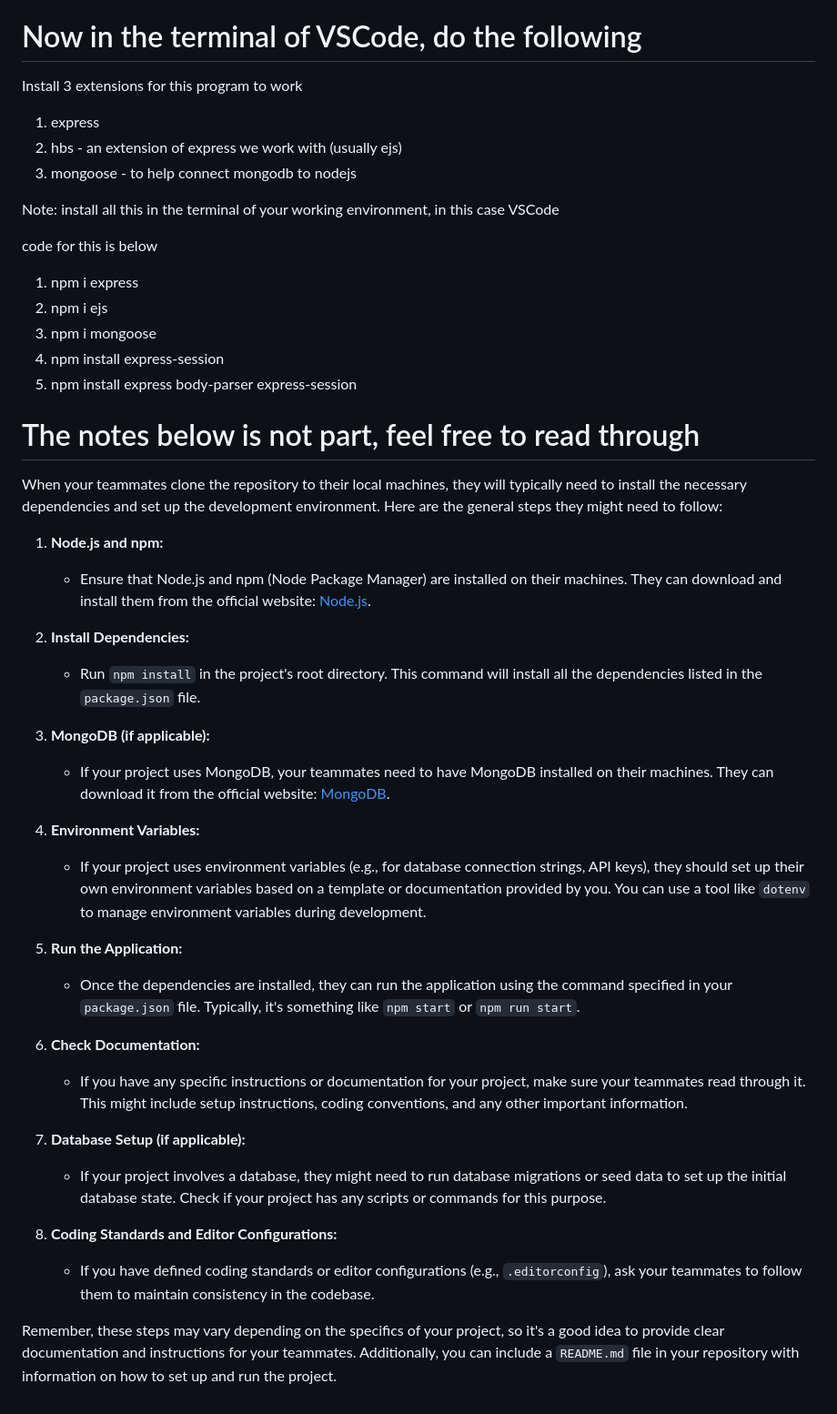
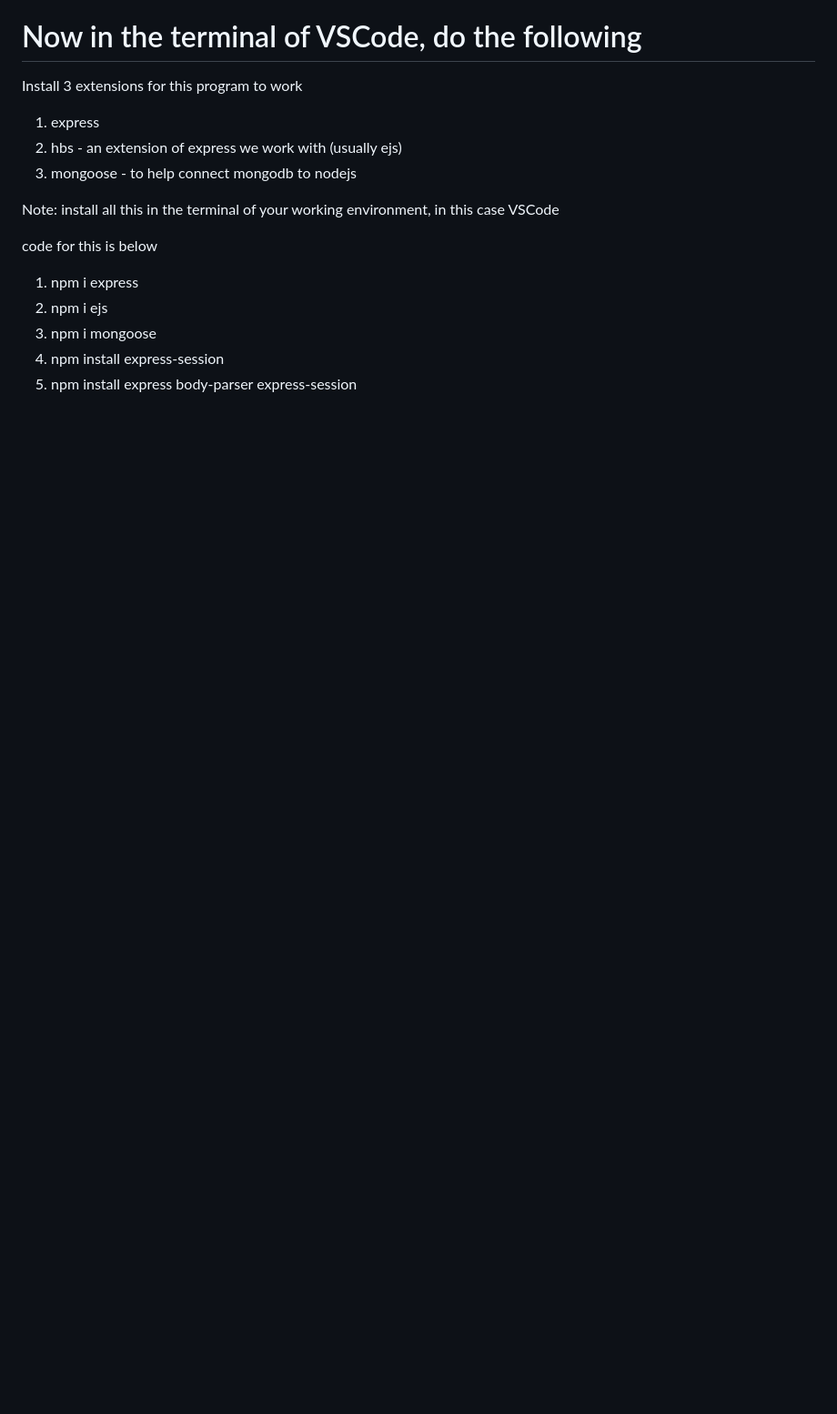
Before and after one commit to Forson12/Best-Friends, a Markdown page: README.md, the part around the change printed below. Shown: that part at 91% size. Rendered like a GitHub page; blank space fills up the shorter version.

Commit message:
changes made to readme By KOBI

```diff
--- a/README.md
+++ b/README.md
@@ -45,36 +62,3 @@ code for this is below
 3. npm i mongoose
 4. npm install express-session
 5. npm install express body-parser express-session
-
-
-
-
-
-# The notes below is not part, feel free to read through
-When your teammates clone the repository to their local machines, they will typically need to install the necessary dependencies and set up the development environment. Here are the general steps they might need to follow:
-
-1. **Node.js and npm:**
-   - Ensure that Node.js and npm (Node Package Manager) are installed on their machines. They can download and install them from the official website: [Node.js](https://nodejs.org/).
-
-2. **Install Dependencies:**
-   - Run `npm install` in the project's root directory. This command will install all the dependencies listed in the `package.json` file.
-
-3. **MongoDB (if applicable):**
-   - If your project uses MongoDB, your teammates need to have MongoDB installed on their machines. They can download it from the official website: [MongoDB](https://www.mongodb.com/try/download/community).
-
-4. **Environment Variables:**
-   - If your project uses environment variables (e.g., for database connection strings, API keys), they should set up their own environment variables based on a template or documentation provided by you. You can use a tool like `dotenv` to manage environment variables during development.
-
-5. **Run the Application:**
-   - Once the dependencies are installed, they can run the application using the command specified in your `package.json` file. Typically, it's something like `npm start` or `npm run start`.
-
-6. **Check Documentation:**
-   - If you have any specific instructions or documentation for your project, make sure your teammates read through it. This might include setup instructions, coding conventions, and any other important information.
-
-7. **Database Setup (if applicable):**
-   - If your project involves a database, they might need to run database migrations or seed data to set up the initial database state. Check if your project has any scripts or commands for this purpose.
-
-8. **Coding Standards and Editor Configurations:**
-   - If you have defined coding standards or editor configurations (e.g., `.editorconfig`), ask your teammates to follow them to maintain consistency in the codebase.
-
-Remember, these steps may vary depending on the specifics of your project, so it's a good idea to provide clear documentation and instructions for your teammates. Additionally, you can include a `README.md` file in your repository with information on how to set up and run the project.
```
Also changed, not shown: other parts of README.md (+19 -2 lines).
